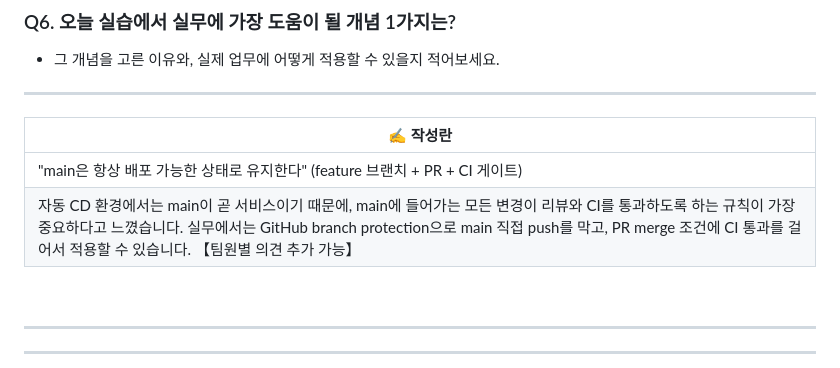
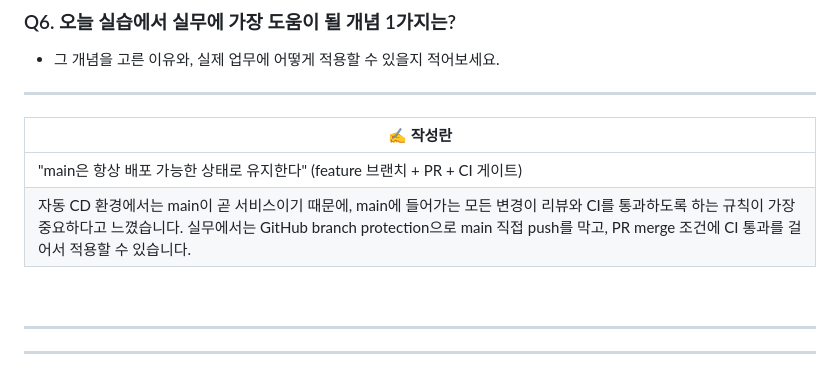
Before and after one commit to lissani/week05, a Markdown page: docs/wrapup_checklist.md, the part around the change. Drawn GitHub-style.

```diff
--- a/docs/wrapup_checklist.md
+++ b/docs/wrapup_checklist.md
@@ -118,7 +118,7 @@
 | ✍️ 작성란 |
 |-----------|
 | "main은 항상 배포 가능한 상태로 유지한다" (feature 브랜치 + PR + CI 게이트) |
-| 자동 CD 환경에서는 main이 곧 서비스이기 때문에, main에 들어가는 모든 변경이 리뷰와 CI를 통과하도록 하는 규칙이 가장 중요하다고 느꼈습니다. 실무에서는 GitHub branch protection으로 main 직접 push를 막고, PR merge 조건에 CI 통과를 걸어서 적용할 수 있습니다. 【팀원별 의견 추가 가능】 |
+| 자동 CD 환경에서는 main이 곧 서비스이기 때문에, main에 들어가는 모든 변경이 리뷰와 CI를 통과하도록 하는 규칙이 가장 중요하다고 느꼈습니다. 실무에서는 GitHub branch protection으로 main 직접 push를 막고, PR merge 조건에 CI 통과를 걸어서 적용할 수 있습니다. |
 <br>
 
 ---
```
